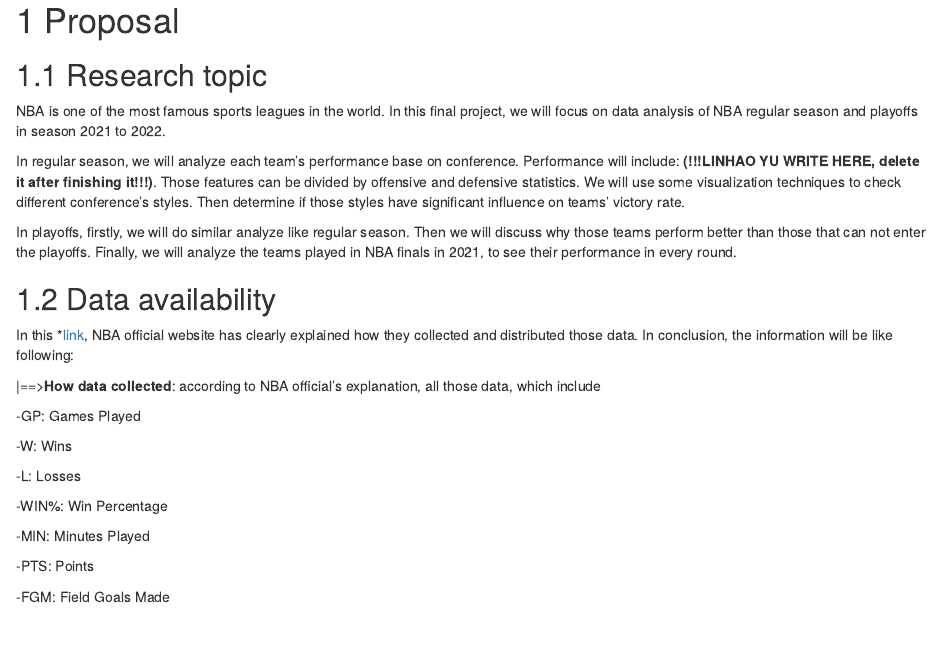
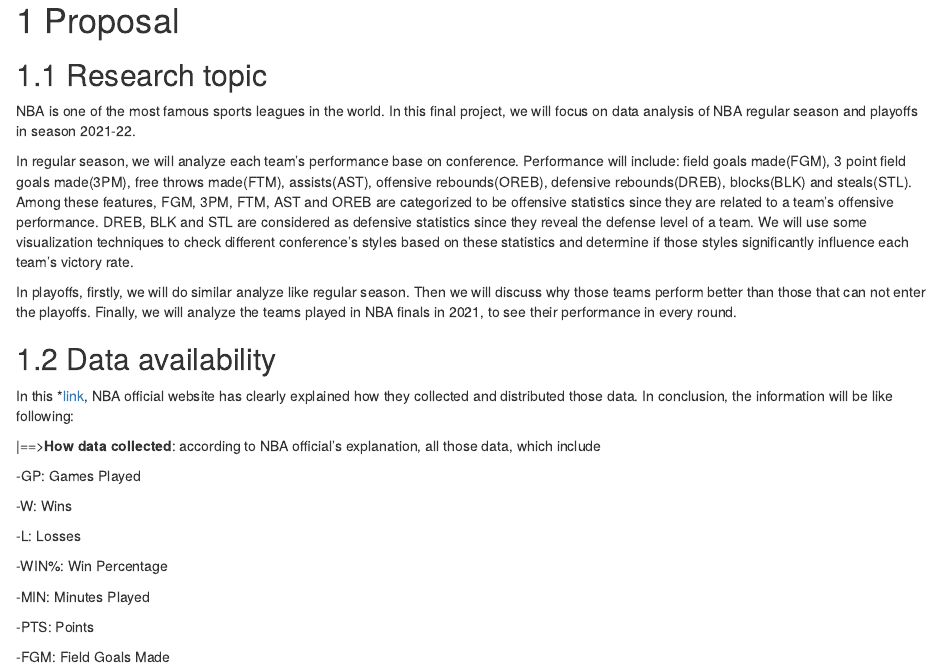
Before and after one commit to WayneLin552/nba_2021_analyze, an R Markdown document (proposal.Rmd): the page in a window 1100 px wide, from its top. Rendered offline with R 4.5, knitr and Pandoc, with nearby package versions; drawn as R Markdown's standard HTML page in place of the format the file asks for.

Commit message:
commit -a final proposal

```diff
--- a/proposal.Rmd
+++ b/proposal.Rmd
@@ -1,9 +1,11 @@
 # Proposal
 
 ## Research topic
-NBA is one of the most famous sports leagues in the world. In this final project, we will focus on data analysis of NBA regular season and playoffs in season 2021 to 2022.
+NBA is one of the most famous sports leagues in the world. In this final project, we will focus on data analysis of NBA regular season and playoffs in season 2021-22.
 
-In regular season, we will analyze each team's performance base on conference. Performance will include: **(!!!LINHAO YU WRITE HERE, delete it after finishing it!!!)**. Those features can be divided by offensive and defensive statistics. We will use some visualization techniques to check different conference's styles. Then determine if those styles have significant influence on teams' victory rate.
+
+In regular season, we will analyze each team's performance base on conference. Performance will include: field goals made(FGM), 3 point field goals made(3PM), free throws made(FTM), assists(AST), offensive rebounds(OREB), defensive rebounds(DREB), blocks(BLK) and steals(STL). Among these features, FGM, 3PM, FTM, AST and OREB are categorized to be offensive statistics since they are related to a team's offensive performance. DREB, BLK and STL are considered as defensive statistics since they reveal the defense level of a team. We will use some visualization techniques to check different conference's styles based on these statistics and determine if those styles significantly influence each team's victory rate.
+
 
 In playoffs, firstly, we will do similar analyze like regular season. Then we will discuss why those teams perform better than those that can not enter the playoffs. Finally, we will analyze the teams played in NBA finals in 2021, to see their performance in every round.
 
```
Also changed, not shown: docs/search_index.json, 2 other files.
